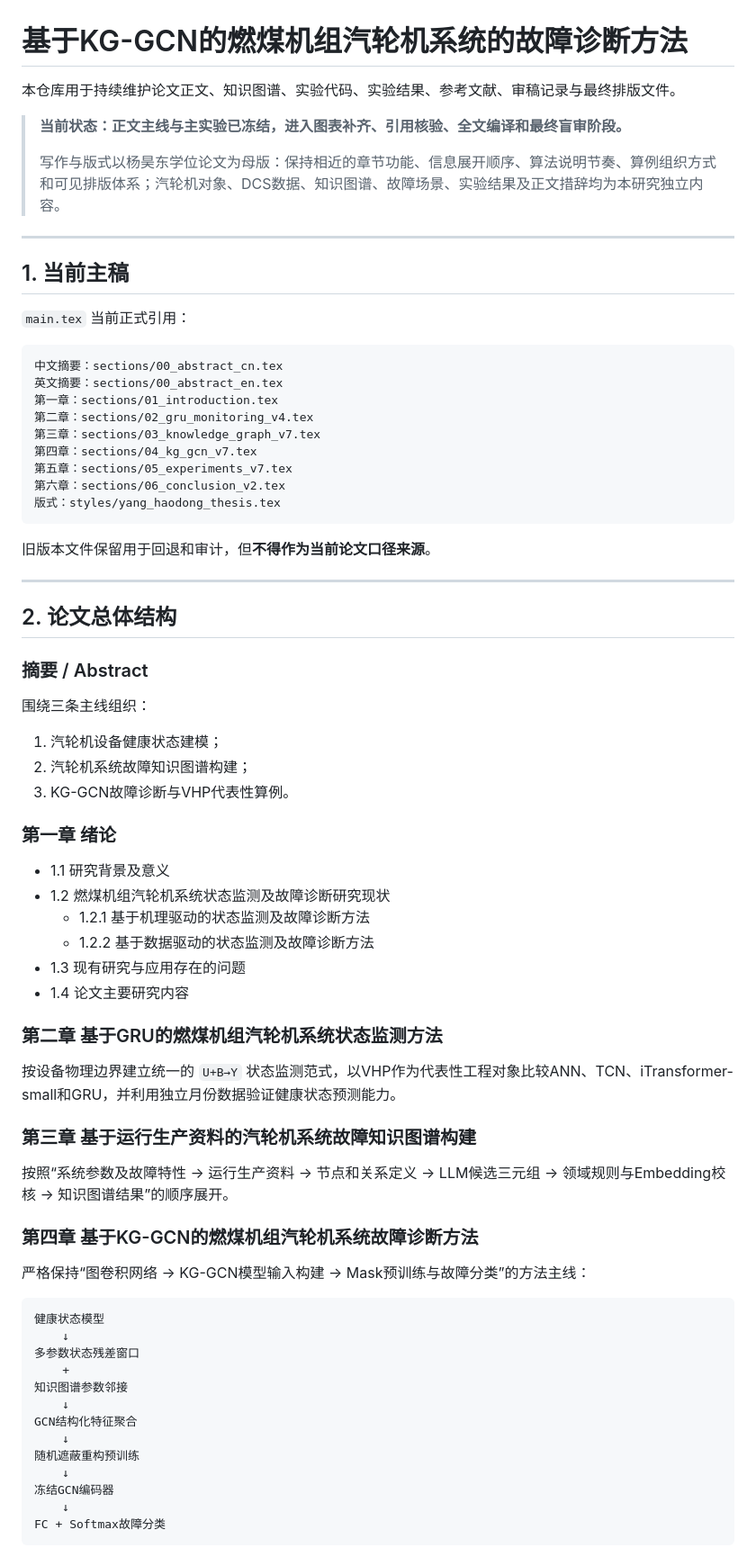
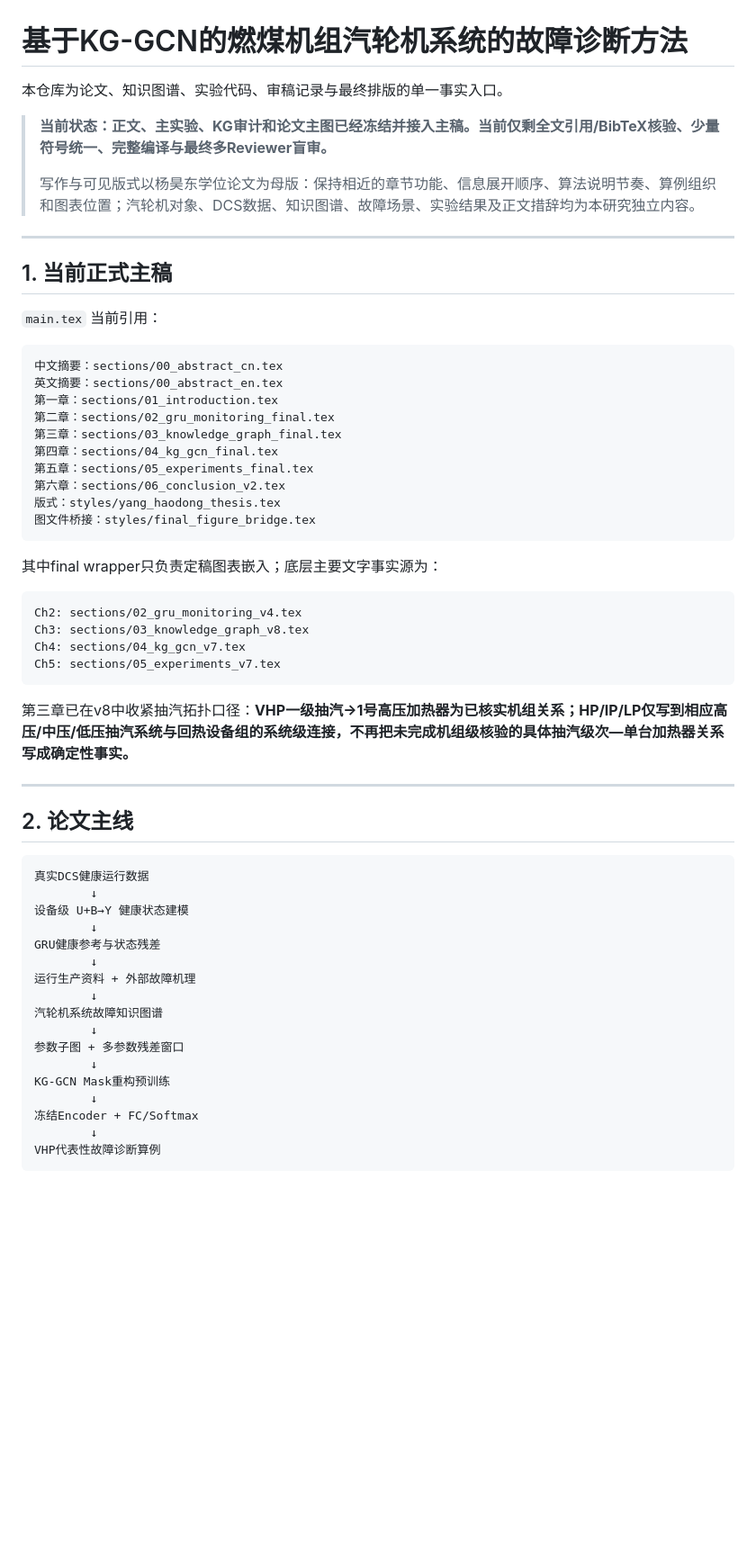
Before and after one commit to totem-pole/-KG-GCN-, a Markdown page: README.md, the part around one of its changes. Shown at 90% size. GitHub-like rendering; blank space fills up the shorter version.

Commit message:
Update README to figure-complete finalization status

````diff
--- a/README.md
+++ b/README.md
@@ -1,77 +1,62 @@
 # 基于KG-GCN的燃煤机组汽轮机系统的故障诊断方法
 
-本仓库用于持续维护论文正文、知识图谱、实验代码、实验结果、参考文献、审稿记录与最终排版文件。
+本仓库为论文、知识图谱、实验代码、审稿记录与最终排版的单一事实入口。
 
-> **当前状态：正文主线与主实验已冻结，进入图表补齐、引用核验、全文编译和最终盲审阶段。**
+> **当前状态：正文、主实验、KG审计和论文主图已经冻结并接入主稿。当前仅剩全文引用/BibTeX核验、少量符号统一、完整编译与最终多Reviewer盲审。**
 >
-> 写作与版式以杨昊东学位论文为母版：保持相近的章节功能、信息展开顺序、算法说明节奏、算例组织方式和可见排版体系；汽轮机对象、DCS数据、知识图谱、故障场景、实验结果及正文措辞均为本研究独立内容。
+> 写作与可见版式以杨昊东学位论文为母版：保持相近的章节功能、信息展开顺序、算法说明节奏、算例组织和图表位置；汽轮机对象、DCS数据、知识图谱、故障场景、实验结果及正文措辞均为本研究独立内容。
 
 ---
 
-## 1. 当前主稿
+## 1. 当前正式主稿
 
-`main.tex` 当前正式引用：
+`main.tex` 当前引用：
 
 ```text
 中文摘要：sections/00_abstract_cn.tex
 英文摘要：sections/00_abstract_en.tex
 第一章：sections/01_introduction.tex
-第二章：sections/02_gru_monitoring_v4.tex
-第三章：sections/03_knowledge_graph_v7.tex
-第四章：sections/04_kg_gcn_v7.tex
-第五章：sections/05_experiments_v7.tex
+第二章：sections/02_gru_monitoring_final.tex
+第三章：sections/03_knowledge_graph_final.tex
+第四章：sections/04_kg_gcn_final.tex
+第五章：sections/05_experiments_final.tex
 第六章：sections/06_conclusion_v2.tex
 版式：styles/yang_haodong_thesis.tex
+图文件桥接：styles/final_figure_bridge.tex
 ```
 
-旧版本文件保留用于回退和审计，但**不得作为当前论文口径来源**。
+其中final wrapper只负责定稿图表嵌入；底层主要文字事实源为：
+
+```text
+Ch2: sections/02_gru_monitoring_v4.tex
+Ch3: sections/03_knowledge_graph_v8.tex
+Ch4: sections/04_kg_gcn_v7.tex
+Ch5: sections/05_experiments_v7.tex
+```
+
+第三章已在v8中收紧抽汽拓扑口径：**VHP一级抽汽→1号高压加热器为已核实机组关系；HP/IP/LP仅写到相应高压/中压/低压抽汽系统与回热设备组的系统级连接，不再把未完成机组级核验的具体抽汽级次—单台加热器关系写成确定性事实。**
 
 ---
 
-## 2. 论文总体结构
-
-### 摘要 / Abstract
-
-围绕三条主线组织：
-
-1. 汽轮机设备健康状态建模；
-2. 汽轮机系统故障知识图谱构建；
-3. KG-GCN故障诊断与VHP代表性算例。
-
-### 第一章 绪论
-
-- 1.1 研究背景及意义
-- 1.2 燃煤机组汽轮机系统状态监测及故障诊断研究现状
-  - 1.2.1 基于机理驱动的状态监测及故障诊断方法
-  - 1.2.2 基于数据驱动的状态监测及故障诊断方法
-- 1.3 现有研究与应用存在的问题
-- 1.4 论文主要研究内容
-
-### 第二章 基于GRU的燃煤机组汽轮机系统状态监测方法
-
-按设备物理边界建立统一的 `U+B→Y` 状态监测范式，以VHP作为代表性工程对象比较ANN、TCN、iTransformer-small和GRU，并利用独立月份数据验证健康状态预测能力。
-
-### 第三章 基于运行生产资料的汽轮机系统故障知识图谱构建
-
-按照“系统参数及故障特性 → 运行生产资料 → 节点和关系定义 → LLM候选三元组 → 领域规则与Embedding校核 → 知识图谱结果”的顺序展开。
-
-### 第四章 基于KG-GCN的燃煤机组汽轮机系统故障诊断方法
-
-严格保持“图卷积网络 → KG-GCN模型输入构建 → Mask预训练与故障分类”的方法主线：
+## 2. 论文主线
 
 ```text
-健康状态模型
-    ↓
-多参数状态残差窗口
-    +
-知识图谱参数邻接
-    ↓
-GCN结构化特征聚合
-    ↓
-随机遮蔽重构预训练
-    ↓
-冻结GCN编码器
-    ↓
-FC + Softmax故障分类
+真实DCS健康运行数据
+        ↓
+设备级 U+B→Y 健康状态建模
+        ↓
+GRU健康参考与状态残差
+        ↓
+运行生产资料 + 外部故障机理
+        ↓
+汽轮机系统故障知识图谱
+        ↓
+参数子图 + 多参数残差窗口
+        ↓
+KG-GCN Mask重构预训练
+        ↓
+冻结Encoder + FC/Softmax
+        ↓
+VHP代表性故障诊断算例
 ```
 
````
Also changed, not shown: other parts of README.md (+112 -174 lines).
